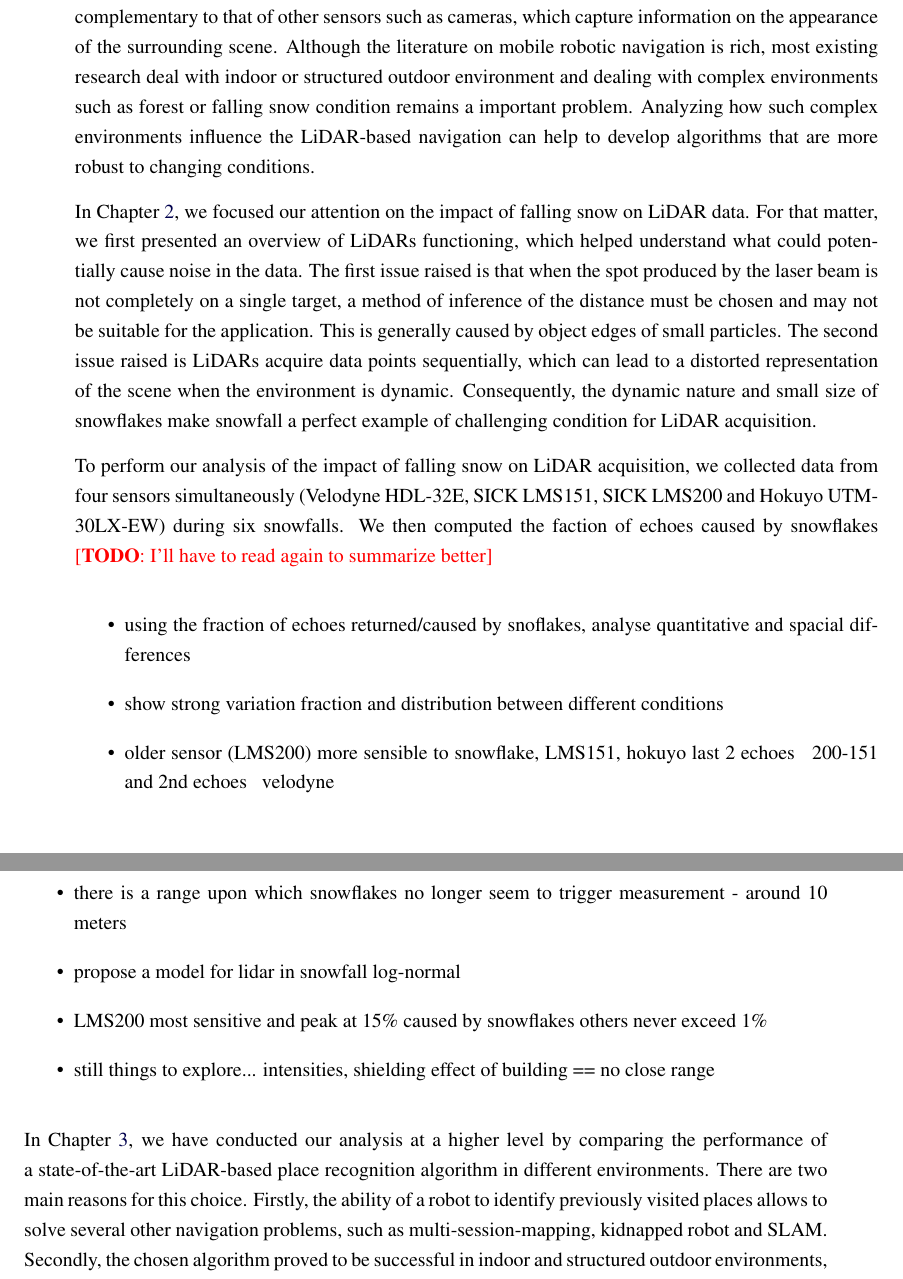
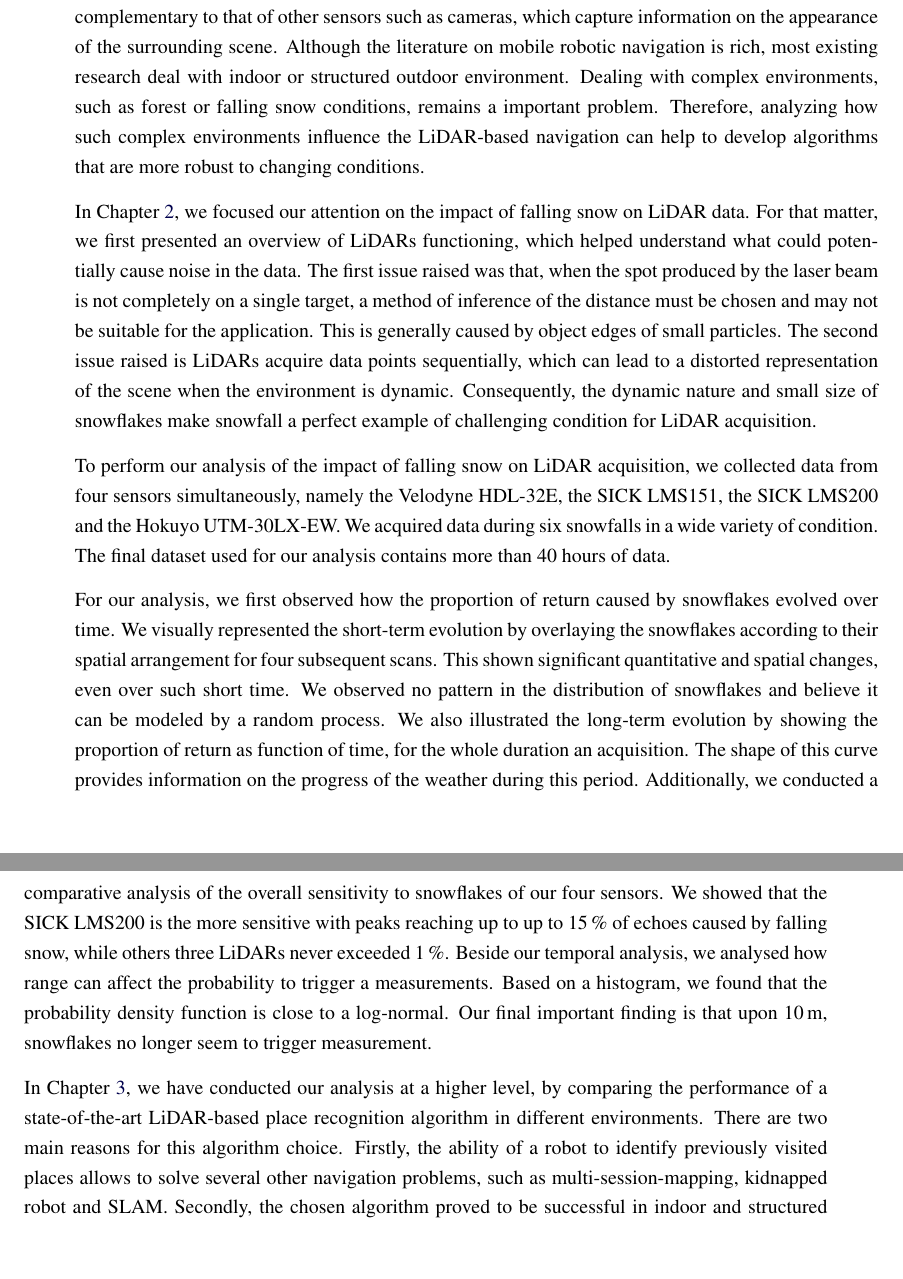
Before and after one commit to smichaud/ThesisMaster, a LaTeX thesis (Thesis/907192552.tex, which reads Thesis/tex/post/conclu.tex): two parts of pages 63 and 64 of 74 before the commit and two parts of pages 61 and 62 of 70 after it, joined at a grey line, cut so that both start at the same text, the shorter picture padded with empty space. Compiled offline with pdfLaTeX.

Commit message:
first conclusion draft done

```diff
--- a/Thesis/tex/post/conclu.tex
+++ b/Thesis/tex/post/conclu.tex
@@ -1,24 +1,15 @@
 \chapter*{Conclusion}
 \phantomsection\addcontentsline{toc}{chapter}{Conclusion}
 
-The objective of this document was to analyse the influence of complex environments on different \gls*{lidar}s used in a context of mobile robotics navigation. Because \gls*{lidar}s can effectively retrieve the three-dimensional structure of an environment, they can advantageously be used for several navigation tasks, such as obstacles avoidance, localization and mapping. The information they provide is complementary to that of other sensors such as cameras, which capture information on the appearance of the surrounding scene. Although the literature on mobile robotic navigation is rich, most existing research deal with indoor or structured outdoor environment and dealing with complex environments such as forest or falling snow condition remains a important problem. Analyzing how such complex environments influence the \gls*{lidar}-based navigation can help to develop algorithms that are more robust to changing conditions.
+The objective of this document was to analyse the influence of complex environments on different \gls*{lidar}s used in a context of mobile robotics navigation. Because \gls*{lidar}s can effectively retrieve the three-dimensional structure of an environment, they can advantageously be used for several navigation tasks, such as obstacles avoidance, localization and mapping. The information they provide is complementary to that of other sensors such as cameras, which capture information on the appearance of the surrounding scene. Although the literature on mobile robotic navigation is rich, most existing research deal with indoor or structured outdoor environment. Dealing with complex environments, such as forest or falling snow conditions, remains a important problem. Therefore, analyzing how such complex environments influence the \gls*{lidar}-based navigation can help to develop algorithms that are more robust to changing conditions.
 
-In Chapter~\ref{chap:lidar_snow}, we focused our attention on the impact of falling snow on \gls*{lidar} data. For that matter, we first presented an overview of \gls*{lidar}s functioning, which helped understand what could potentially cause noise in the data. The first issue raised is that when the spot produced by the laser beam is not completely on a single target, a method of inference of the distance must be chosen and may not be suitable for the application. This is generally caused by object edges of small particles. The second issue raised is \gls*{lidar}s acquire data points sequentially, which can lead to a distorted representation of the scene when the environment is dynamic. Consequently, the dynamic nature and small size of snowflakes make snowfall a perfect example of challenging condition for \gls*{lidar} acquisition.
+In Chapter~\ref{chap:lidar_snow}, we focused our attention on the impact of falling snow on \gls*{lidar} data. For that matter, we first presented an overview of \gls*{lidar}s functioning, which helped understand what could potentially cause noise in the data. The first issue raised was that, when the spot produced by the laser beam is not completely on a single target, a method of inference of the distance must be chosen and may not be suitable for the application. This is generally caused by object edges of small particles. The second issue raised is \gls*{lidar}s acquire data points sequentially, which can lead to a distorted representation of the scene when the environment is dynamic. Consequently, the dynamic nature and small size of snowflakes make snowfall a perfect example of challenging condition for \gls*{lidar} acquisition.
 
-To perform our analysis of the impact of falling snow on \gls*{lidar} acquisition, we collected data from four sensors simultaneously (Velodyne HDL-32E, SICK LMS151, SICK LMS200 and Hokuyo UTM-30LX-EW) during six snowfalls. We then computed the faction of echoes caused by snowflakes
-\todo{I'll have to read again to summarize better}
+To perform our analysis of the impact of falling snow on \gls*{lidar} acquisition, we collected data from four sensors simultaneously, namely the Velodyne HDL-32E, the SICK LMS151, the SICK LMS200 and the Hokuyo UTM-30LX-EW. We acquired data during six snowfalls in a wide variety of condition. The final dataset used for our analysis contains more than 40 hours of data.
 
-\begin{itemize}
-    \item using the fraction of echoes returned/caused by snoflakes, analyse quantitative and spacial differences
-    \item show strong variation fraction and distribution between different conditions
-    \item older sensor (LMS200) more sensible to snowflake, LMS151, hokuyo last 2 echoes ~ 200-151 and 2nd echoes ~ velodyne
-    \item there is a range upon which snowflakes no longer seem to trigger measurement -  around 10 meters
-    \item propose a model for lidar in snowfall log-normal
-    \item LMS200 most sensitive and peak at 15\% caused by snowflakes others never exceed 1\%
-    \item still things to explore... intensities, shielding effect of building == no close range
-\end{itemize}
+For our analysis, we first observed how the proportion of return caused by snowflakes evolved over time. We visually represented the short-term evolution by overlaying the snowflakes according to their spatial arrangement for four subsequent scans. This shown significant quantitative and spatial changes, even over such short time. We observed no pattern in the distribution of snowflakes and believe it can be modeled by a random process. We also illustrated the long-term evolution by showing the proportion of return as function of time, for the whole duration an acquisition. The shape of this curve provides information on the progress of the weather during this period. Additionally, we conducted a comparative analysis of the overall sensitivity to snowflakes of our four sensors. We showed that the SICK LMS200 is the more sensitive with peaks reaching up to up to \SI{15}{\percent} of echoes caused by falling snow, while others three \gls*{lidar}s never exceeded \SI{1}{\percent}. Beside our temporal analysis, we analysed how range can affect the probability to trigger a measurements. Based on a histogram, we found that the probability density function is close to a log-normal. Our final important finding is that upon \SI{10}{\meter}, snowflakes no longer seem to trigger measurement.
 
-In Chapter~\ref{chap:slam}, we have conducted our analysis at a higher level by comparing the performance of a state-of-the-art \gls*{lidar}-based place recognition algorithm in different environments. There are two main reasons for this choice. Firstly, the ability of a robot to identify previously visited places allows to solve several other navigation problems, such as multi-session-mapping, kidnapped robot and \gls*{slam}. Secondly, the chosen algorithm proved to be successful in indoor and structured outdoor environments, but have not been tested in unstructured environments.
+In Chapter~\ref{chap:slam}, we have conducted our analysis at a higher level, by comparing the performance of a state-of-the-art \gls*{lidar}-based place recognition algorithm in different environments. There are two main reasons for this algorithm choice. Firstly, the ability of a robot to identify previously visited places allows to solve several other navigation problems, such as multi-session-mapping, kidnapped robot and \gls*{slam}. Secondly, the chosen algorithm proved to be successful in indoor and structured outdoor environments, but have not been tested in unstructured environments.
 
 For our comparative analysis, we acquired datasets in two different area of the Laval University campus using the Husky A200 mobile robot. The first area is our model for a structured outdoor environment, similar to those on which the original algorithm was tested. In this location, the ground is mostly flat and the scanned space contains several man-made objects, such as buildings, stairs and lampposts. The second area, representing our unstructured environment, is in a forest where the ground is uneven in some parts. We also used two different sensors for our acquisitions, namely the SICK LMS151 and the Velodyne HDL-32E. We used the resulting Structured-SICK, Unstructured-SICK and Unstructured-Velodyne datasets to evaluate the impact of both the environment and the sensor choice on the place recognition performance.
 
```
Also changed, not shown: Thesis/907192552.tex (+2 -2 lines), Thesis/tex/post/conclu.tex (6 more changed lines).
